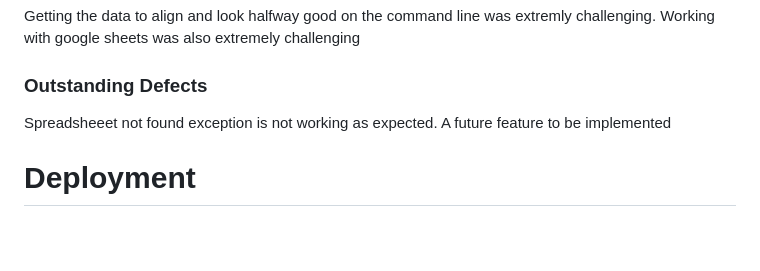
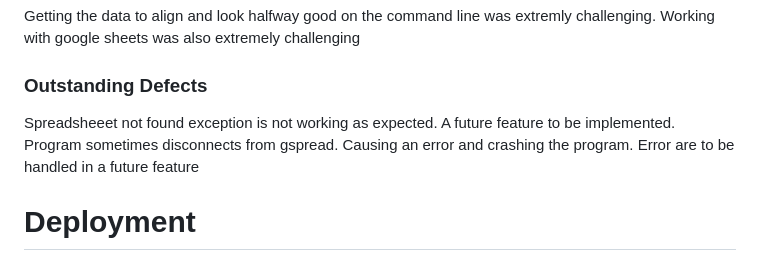
Before and after one commit to Drekkg/coldroom_capacity_calculator, a Markdown page: README.md, the part around the change. Drawn GitHub-style; blank space fills up the shorter version.

Commit message:
DOC adds to documentation readme

```diff
--- a/README.md
+++ b/README.md
@@ -128,7 +128,10 @@ Working with google sheets was also extremely challenging
 ### Outstanding Defects
 
 Spreadsheeet not found exception is not working as expected.
-A future feature to be implemented
+A future feature to be implemented.
+Program sometimes disconnects from
+gspread. Causing an error and crashing the program.
+Error are to be handled in a future feature
 
 
 # Deployment
```
